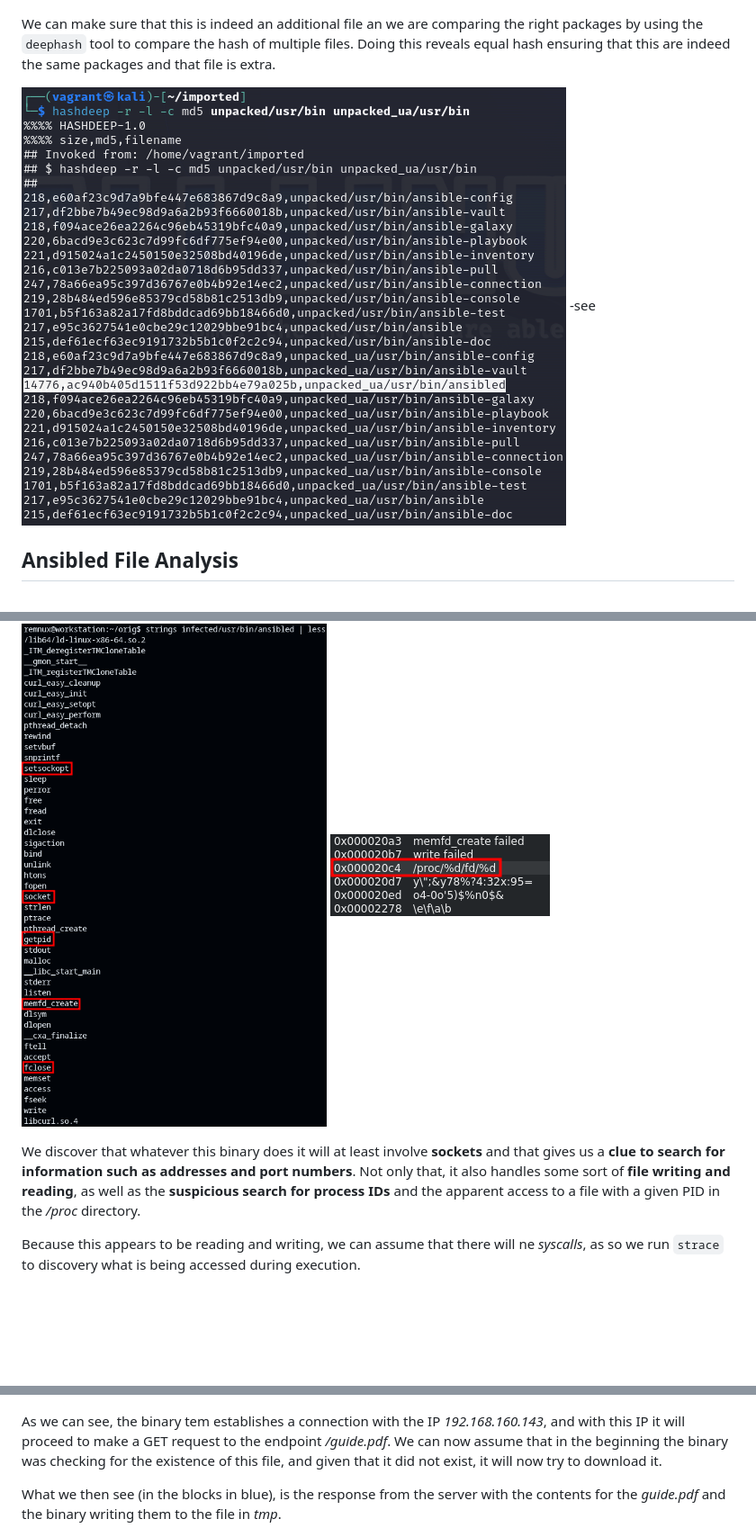
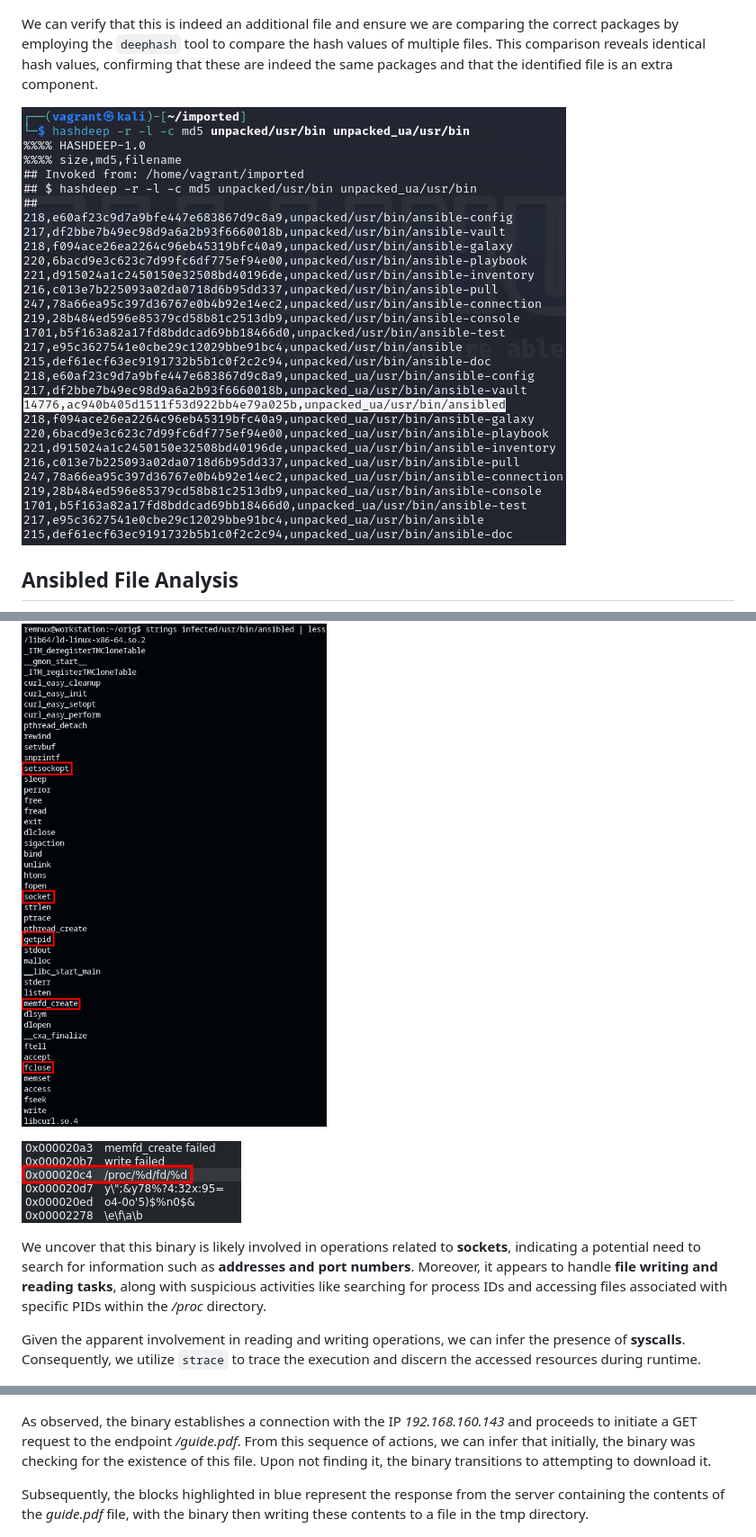
Before and after one commit to davidjosearaujo/re-sus-deb-package, a Markdown page: docs/Report.md, 3 parts joined by grey strips. Shown: that part at 90% size. Drawn GitHub-style; blank space fills up the shorter version.

```diff
--- a/docs/Report.md
+++ b/docs/Report.md
@@ -46,10 +47,10 @@ The important bit of this descriptor is the binary file it executes, explicit at
 
 ![Ansibled binary file](./images/03_service_exec_binary.png)
 
-We can make sure that this is indeed an additional file an we are comparing the right packages by using the `deephash` tool to compare the hash of multiple files. Doing this reveals equal hash ensuring that this are indeed the same packages and that file is extra.
+We can verify that this is indeed an additional file and ensure we are comparing the correct packages by employing the `deephash` tool to compare the hash values of multiple files. This comparison reveals identical hash values, confirming that these are indeed the same packages and that the identified file is an extra component.
 
 ![Hash comparison](./images/04_matching_hash_with_additional_binary_file.png)
--see
+
 ## Ansibled File Analysis
 
 ![File type](./images/05_exiftool_architecture_type_ansibled.png)
@@ -60,10 +61,11 @@ We also search for clear text using the `strings` tools.
 
 ![Strings inside ansibled (1)](./images/06_01_strings_ansibled.png)
+
 ![Strings inside ansibled (2)](./images/06_strings_ansibled.png)
 
-We discover that whatever this binary does it will at least involve **sockets** and that gives us a **clue to search for information such as addresses and port numbers**. Not only that, it also handles some sort of **file writing and reading**, as well as the **suspicious search for process IDs** and the apparent access to a file with a given PID in the _/proc_ directory.
+We uncover that this binary is likely involved in operations related to **sockets**, indicating a potential need to search for information such as **addresses and port numbers**. Moreover, it appears to handle **file writing and reading tasks**, along with suspicious activities like searching for process IDs and accessing files associated with specific PIDs within the _/proc_ directory.
 
-Because this appears to be reading and writing, we can assume that there will ne *syscalls*, as so we run `strace` to discovery what is being accessed during execution.
+Given the apparent involvement in reading and writing operations, we can infer the presence of **syscalls**. Consequently, we utilize `strace` to trace the execution and discern the accessed resources during runtime.
 
 ![Strace of ansibled](./images/13_strace_ansibled.png)
 
@@ -73,9 +75,9 @@ These files are never found, meaning their do not yet exist? This appears to tri
 
 ![Socket and PDF download](./images/14_strace_ansibled_recv_pdf.png)
 
-As we can see, the binary tem establishes a connection with the IP _192.168.160.143_, and with this IP it will proceed to make a GET request to the endpoint _/guide.pdf_. We can now assume that in the beginning the binary was checking for the existence of this file, and given that it did not exist, it will now try to download it.
+As observed, the binary establishes a connection with the IP _192.168.160.143_ and proceeds to initiate a GET request to the endpoint _/guide.pdf_. From this sequence of actions, we can infer that initially, the binary was checking for the existence of this file. Upon not finding it, the binary transitions to attempting to download it.
 
-What we then see (in the blocks in blue), is the response from the server with the contents for the _guide.pdf_ and the binary writing them to the file in _tmp_.
+Subsequently, the blocks highlighted in blue represent the response from the server containing the contents of the _guide.pdf_ file, with the binary then writing these contents to a file in the tmp directory.
 
 ![Reading and transforming guide.pdf](./images/15_strace_ansibled_efem_file_PDF_to_ELF.png)
 
```
Also changed, not shown: other parts of docs/Report.md (+56 -18 lines), docs/images/16_03_malware_strings.png, 1 other file.
